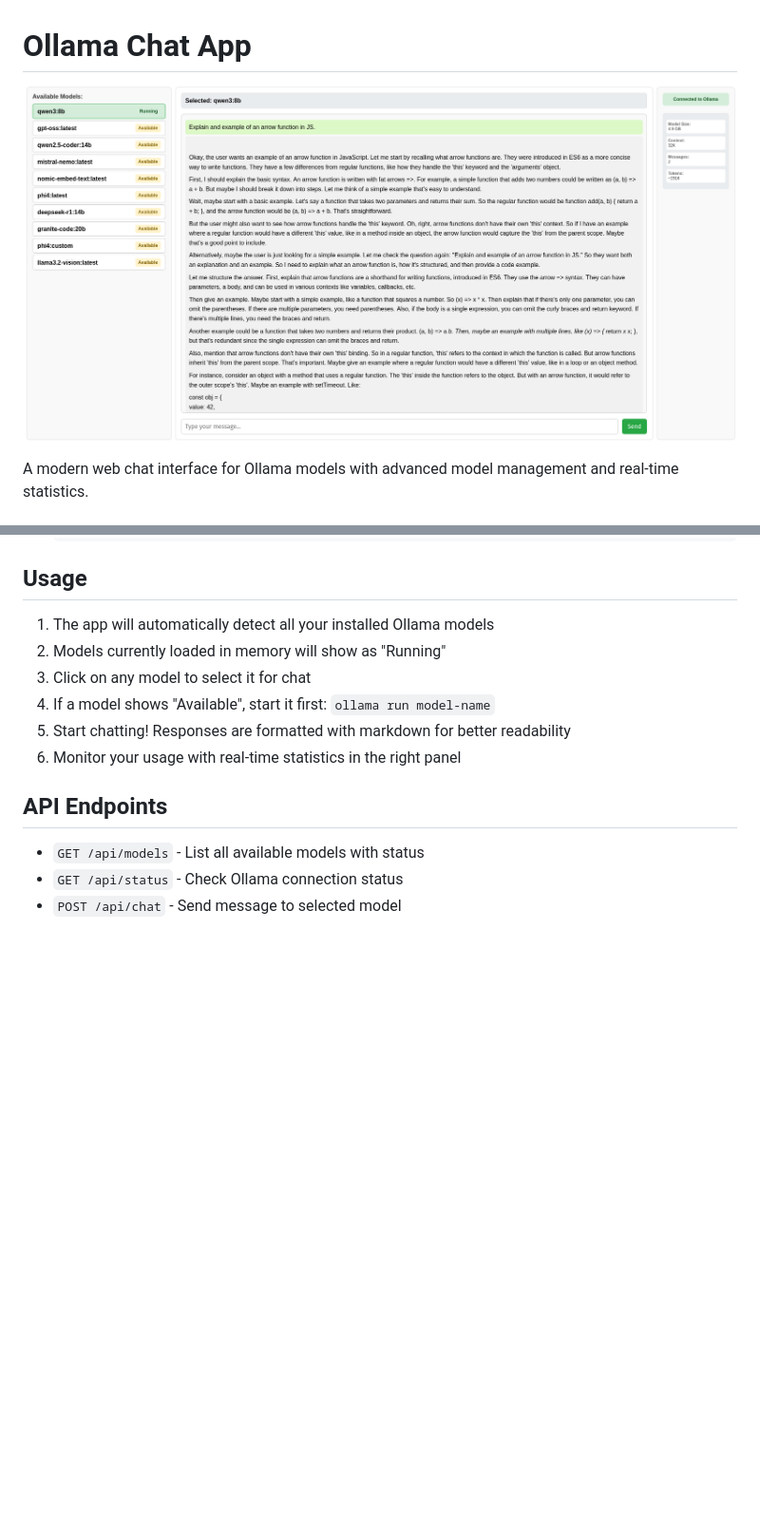
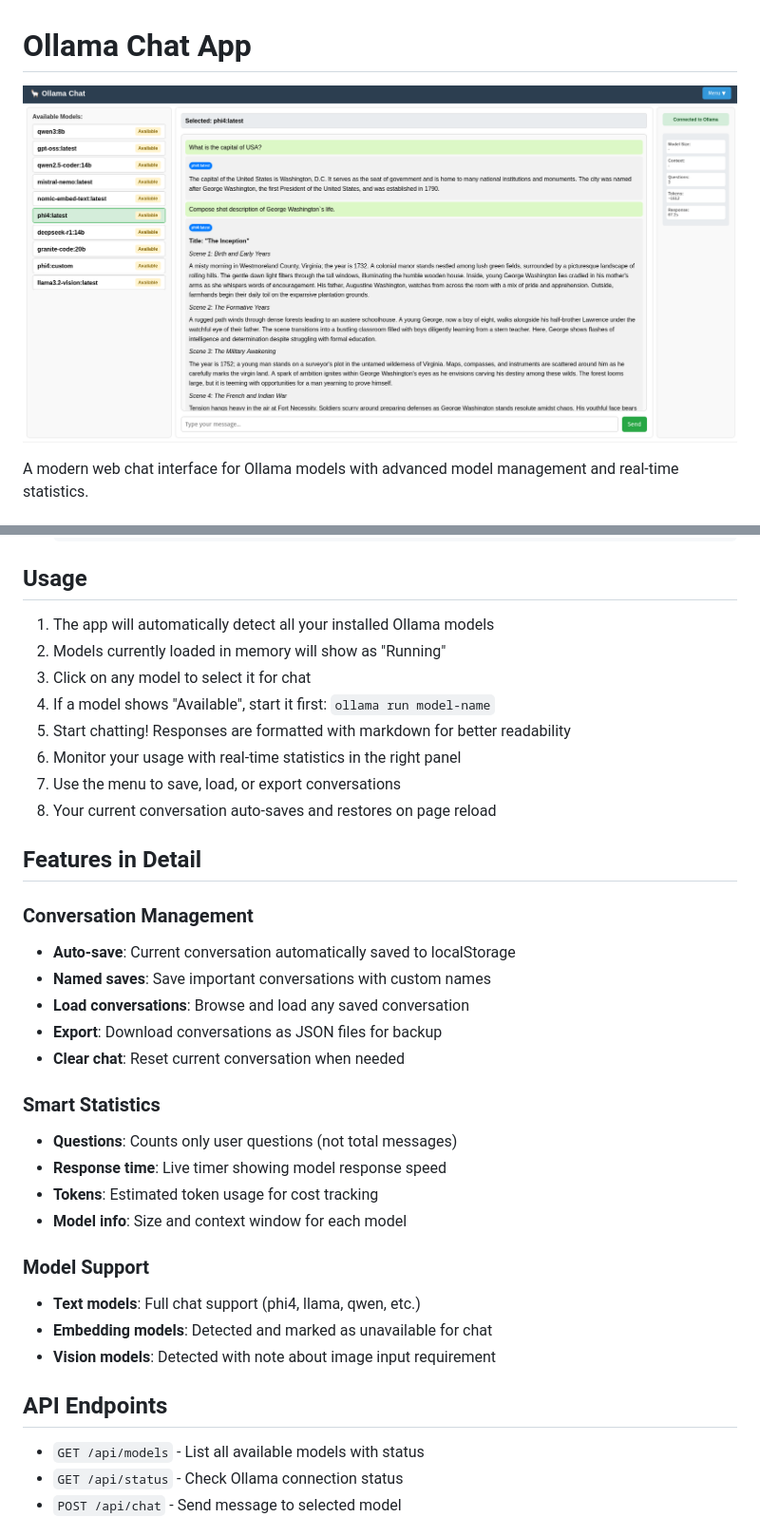
Before and after one commit to SeLub/chat-app, a Markdown page: README.md, 2 parts joined by grey strips. Shown at 95% size. GitHub-like rendering; pictures changed too: Screenshot.png; blank space fills up the shorter version.

```diff
--- a/README.md
+++ b/README.md
@@ -67,6 +76,28 @@ A modern web chat interface for Ollama models with advanced model management and
 4. If a model shows "Available", start it first: `ollama run model-name`
 5. Start chatting! Responses are formatted with markdown for better readability
 6. Monitor your usage with real-time statistics in the right panel
+7. Use the menu to save, load, or export conversations
+8. Your current conversation auto-saves and restores on page reload
+
+## Features in Detail
+
+### Conversation Management
+- **Auto-save**: Current conversation automatically saved to localStorage
+- **Named saves**: Save important conversations with custom names
+- **Load conversations**: Browse and load any saved conversation
+- **Export**: Download conversations as JSON files for backup
+- **Clear chat**: Reset current conversation when needed
+
+### Smart Statistics
+- **Questions**: Counts only user questions (not total messages)
+- **Response time**: Live timer showing model response speed
+- **Tokens**: Estimated token usage for cost tracking
+- **Model info**: Size and context window for each model
+
+### Model Support
+- **Text models**: Full chat support (phi4, llama, qwen, etc.)
+- **Embedding models**: Detected and marked as unavailable for chat
+- **Vision models**: Detected with note about image input requirement
 
 ## API Endpoints
 
```
Also changed, not shown: other parts of README.md (+12 -3 lines), 2 other files.
